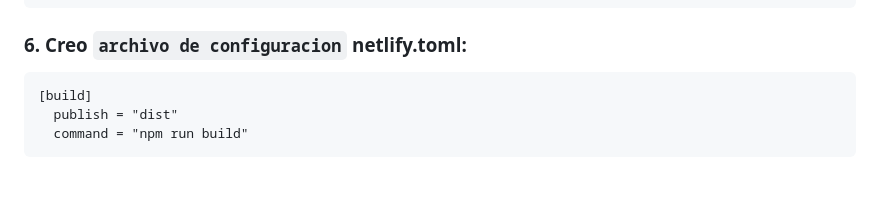
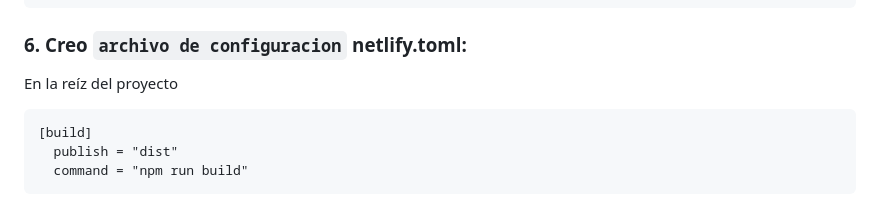
Before and after one commit to pedro-donoso/proyecto-rutas-node, a Markdown page: README.md, the part around the change. Rendered like a GitHub page; blank space fills up the shorter version.

````diff
--- a/README.md
+++ b/README.md
@@ -155,6 +155,7 @@ views.forEach((view) => {
 ```
 
 ### 6. Creo `archivo de configuracion` netlify.toml:
+En la reíz del proyecto
 
 ```
 [build]
````
